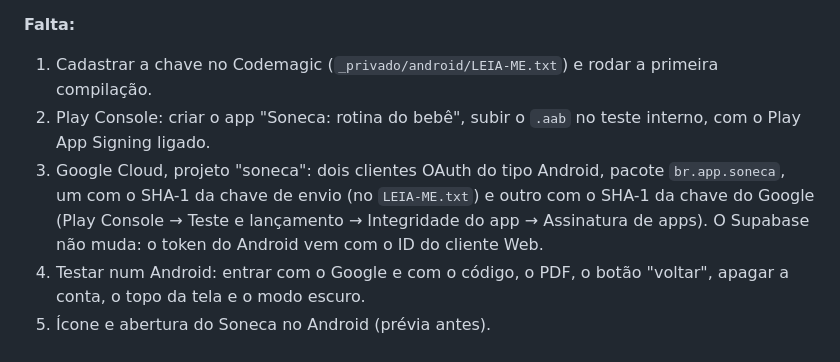
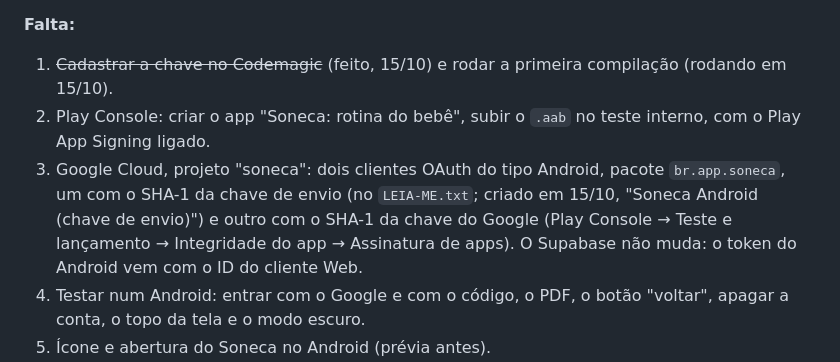
Before and after one commit to mesquitaph-cloud/caderninho, a Markdown page: README.md, the part around the change. Rendered like a GitHub page.

Commit message:
README: chave no Codemagic e cliente Android da chave de envio no Google Cloud
Co-Authored-By: Claude Opus 5.5 <noreply@anthropic.com>

```diff
--- a/README.md
+++ b/README.md
@@ -217,11 +217,11 @@ compilado para o Android 16). `npm run android` copia o site para `www/` e atual
 
 **Falta:**
 
-1. Cadastrar a chave no Codemagic (`_privado/android/LEIA-ME.txt`) e rodar a primeira compilação.
+1. ~~Cadastrar a chave no Codemagic~~ (feito, 15/10) e rodar a primeira compilação (rodando em 15/10).
 2. Play Console: criar o app "Soneca: rotina do bebê", subir o `.aab` no teste interno, com o Play App
    Signing ligado.
 3. Google Cloud, projeto "soneca": dois clientes OAuth do tipo Android, pacote `br.app.soneca`, um com
-   o SHA-1 da chave de envio (no `LEIA-ME.txt`) e outro com o SHA-1 da chave do Google (Play Console →
+   o SHA-1 da chave de envio (no `LEIA-ME.txt`; criado em 15/10, "Soneca Android (chave de envio)") e outro com o SHA-1 da chave do Google (Play Console →
    Teste e lançamento → Integridade do app → Assinatura de apps). O Supabase não muda: o token do
    Android vem com o ID do cliente Web.
 4. Testar num Android: entrar com o Google e com o código, o PDF, o botão "voltar", apagar a conta, o
```
